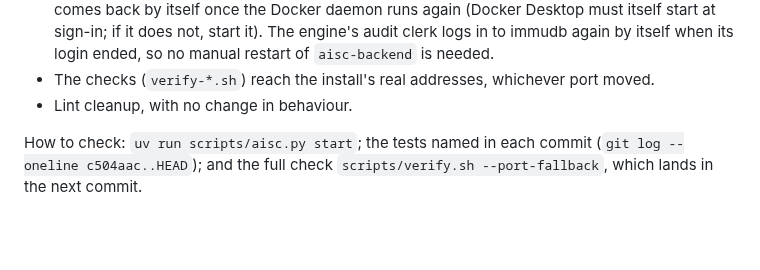
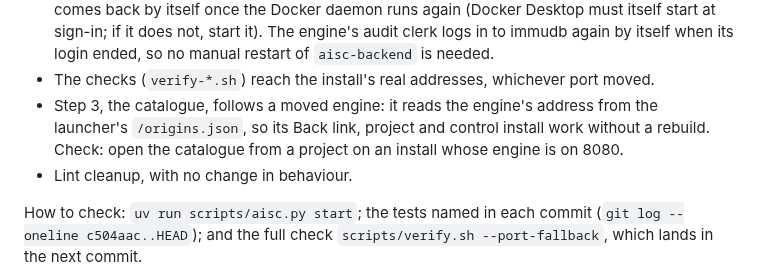
Before and after one commit to lux-ai-factory/aisc, a Markdown page: CHANGELOG.md, the part around the change. GitHub-like rendering; blank space fills up the shorter version.

Commit message:
Pin the catalogue that follows a moved engine

```diff
--- a/CHANGELOG.md
+++ b/CHANGELOG.md
@@ -23,6 +23,9 @@
   again (Docker Desktop must itself start at sign-in; if it does not, start it). The engine's audit clerk logs
   in to immudb again by itself when its login ended, so no manual restart of `aisc-backend` is needed.
 - The checks (`verify-*.sh`) reach the install's real addresses, whichever port moved.
+- Step 3, the catalogue, follows a moved engine: it reads the engine's address from the launcher's
+  `/origins.json`, so its Back link, project and control install work without a rebuild. Check: open the
+  catalogue from a project on an install whose engine is on 8080.
 - Lint cleanup, with no change in behaviour.
 
 How to check: `uv run scripts/aisc.py start`; the tests named in each commit (`git log --oneline c504aac..HEAD`);
```
